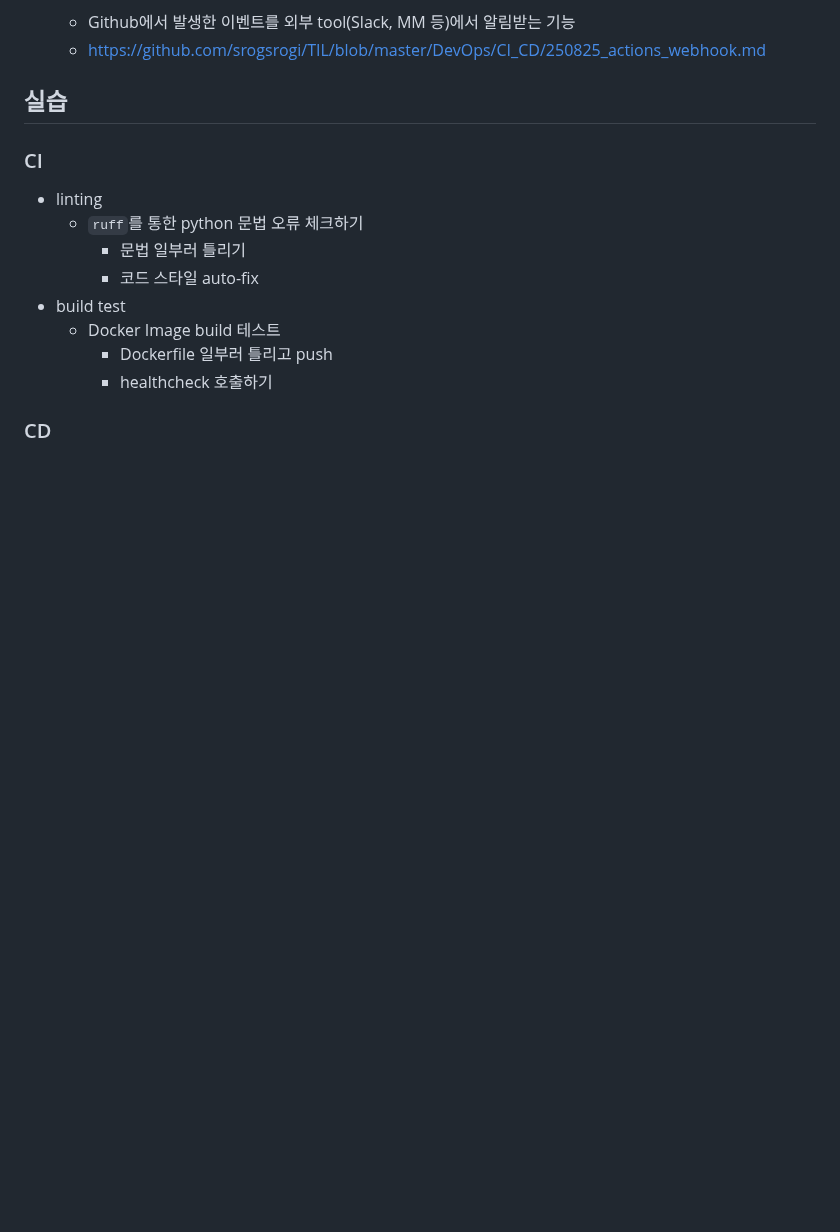
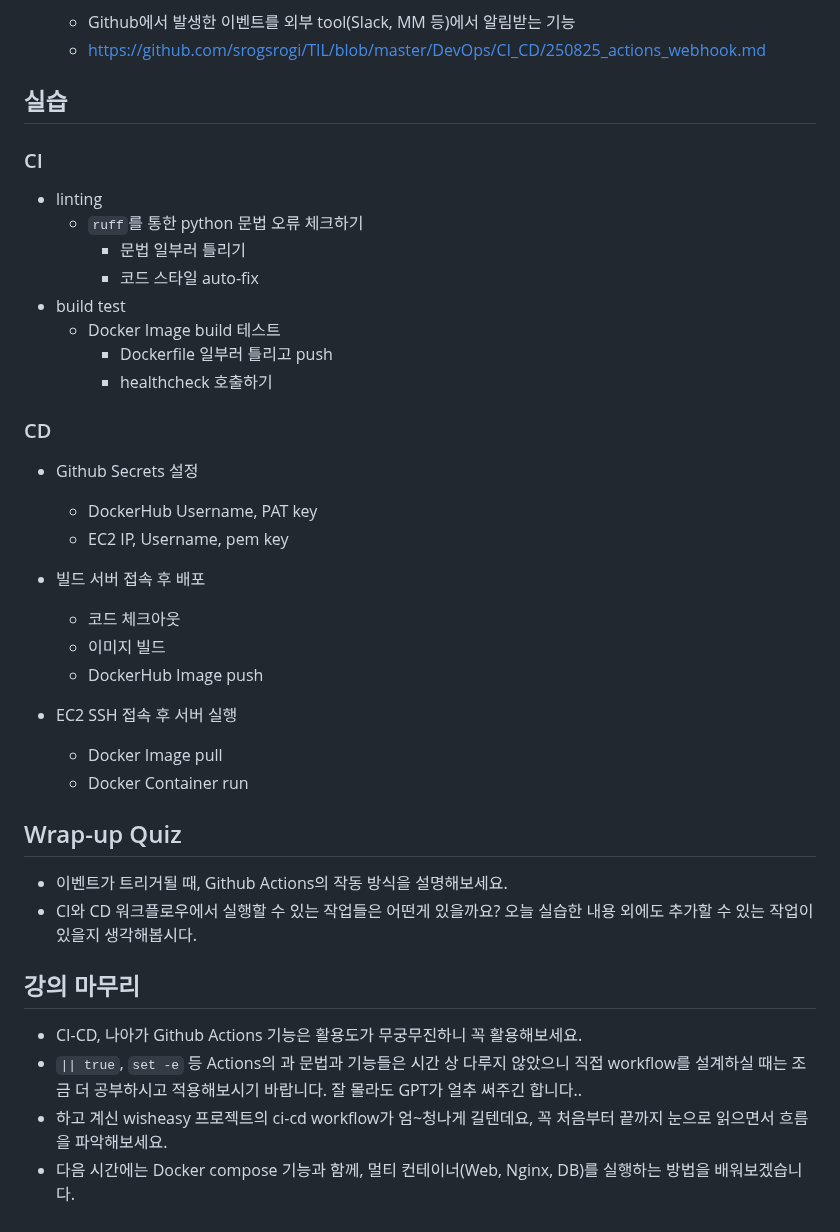
Before and after one commit to srogsrogi/TIL, a Markdown page: Lesson/publishing_web_app_ver_2/251020_08_ci_cd.md, the part around the change. Rendered like a GitHub page; blank space fills up the shorter version.

Commit message:
lesson 2회차 cicd 교안 완성

```diff
--- a/Lesson/publishing_web_app_ver_2/2510XX_08_ci_cd.md
+++ b/Lesson/publishing_web_app_ver_2/251020_08_ci_cd.md
@@ -247,3 +247,31 @@ jobs: # 실행할 workflow. 여러 개의 job으로 구성
     - healthcheck 호출하기
 
 ### CD
+
+- Github Secrets 설정
+  - DockerHub Username, PAT key
+  - EC2 IP, Username, pem key
+
+- 빌드 서버 접속 후 배포
+  - 코드 체크아웃
+  - 이미지 빌드
+  - DockerHub Image push
+- EC2 SSH 접속 후 서버 실행
+  - Docker Image pull
+  - Docker Container run
+
+
+
+## Wrap-up Quiz
+
+- 이벤트가 트리거될 때, Github Actions의 작동 방식을 설명해보세요.
+- CI와 CD 워크플로우에서 실행할 수 있는 작업들은 어떤게 있을까요? 오늘 실습한 내용 외에도 추가할 수 있는 작업이 있을지 생각해봅시다.
+
+
+
+## 강의 마무리
+
+- CI-CD, 나아가 Github Actions 기능은 활용도가 무궁무진하니 꼭 활용해보세요.
+- `|| true`, `set -e` 등 Actions의 과 문법과 기능들은 시간 상 다루지 않았으니 직접 workflow를 설계하실 때는 조금 더 공부하시고 적용해보시기 바랍니다. 잘 몰라도 GPT가 얼추 써주긴 합니다..
+- 하고 계신 wisheasy 프로젝트의 ci-cd workflow가 엄~청나게 길텐데요, 꼭 처음부터 끝까지 눈으로 읽으면서 흐름을 파악해보세요.
+- 다음 시간에는 Docker compose 기능과 함께, 멀티 컨테이너(Web, Nginx, DB)를 실행하는 방법을 배워보겠습니다.
```
